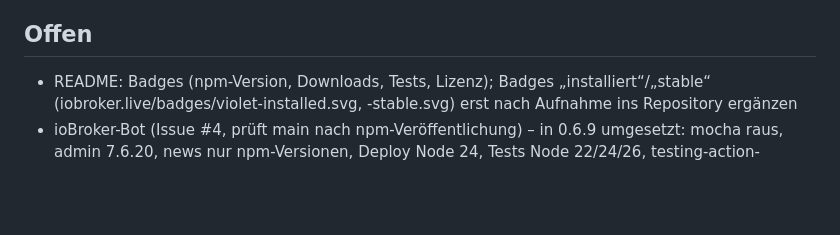
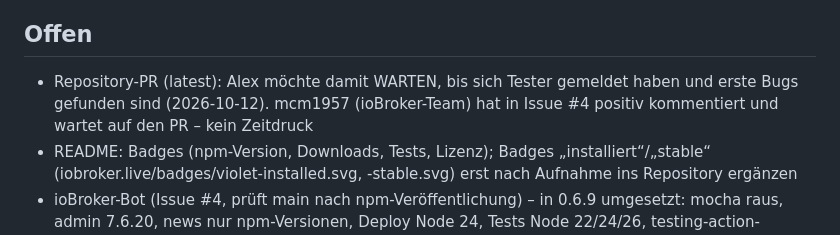
Before and after one commit to AlPi-BRV/ioBroker.violet, a Markdown page: STAND.md, the part around the change. Drawn GitHub-style; blank space fills up the shorter version.

Commit message:
STAND.md: repository PR postponed until testers report
Co-Authored-By: Claude Opus 5.5 <noreply@anthropic.com>
Claude-Session: https://claude.ai/code/session_01DYt712Dduy65zGZQsZmRdB

```diff
--- a/STAND.md
+++ b/STAND.md
@@ -25,6 +25,7 @@ Autor: Alexander Pietz <alex@1-5worlds.de>
 - www/index.html – Pool-Display (baut sich aus info.features auf; Demo: ?demo=1&lang=de)
 
 ## Offen
+- Repository-PR (latest): Alex möchte damit WARTEN, bis sich Tester gemeldet haben und erste Bugs gefunden sind (2026-10-12). mcm1957 (ioBroker-Team) hat in Issue #4 positiv kommentiert und wartet auf den PR – kein Zeitdruck
 - README: Badges (npm-Version, Downloads, Tests, Lizenz); Badges „installiert“/„stable“ (iobroker.live/badges/violet-installed.svg, -stable.svg) erst nach Aufnahme ins Repository ergänzen
 - ioBroker-Bot (Issue #4, prüft main nach npm-Veröffentlichung) – in 0.6.9 umgesetzt: mocha raus, admin 7.6.20, news nur npm-Versionen, Deploy Node 24, Tests Node 22/24/26, testing-action-check@v2, README ohne „custom URL“, dependabot cooldown/ignore @types/node major/cron/limit 15, CHANGELOG_OLD.md, i18n Kurzformat. Nicht umgesetzt: S8913 Automerge für Dependabot. Issue #4 schließt der Bot selbst, wenn behoben
 - package-lock.json nach Änderungen an package.json: einmaligen Workflow update-lock.yml (Git-Historie, Commit dfbaa70^) pushen – Lock IMMER komplett neu erzeugen (rm package-lock.json), sonst landet mocha verschachtelt und test:package scheitert mit Exit 127; [skip ci] verhindert ALLE Workflows, also nicht verwenden
```
